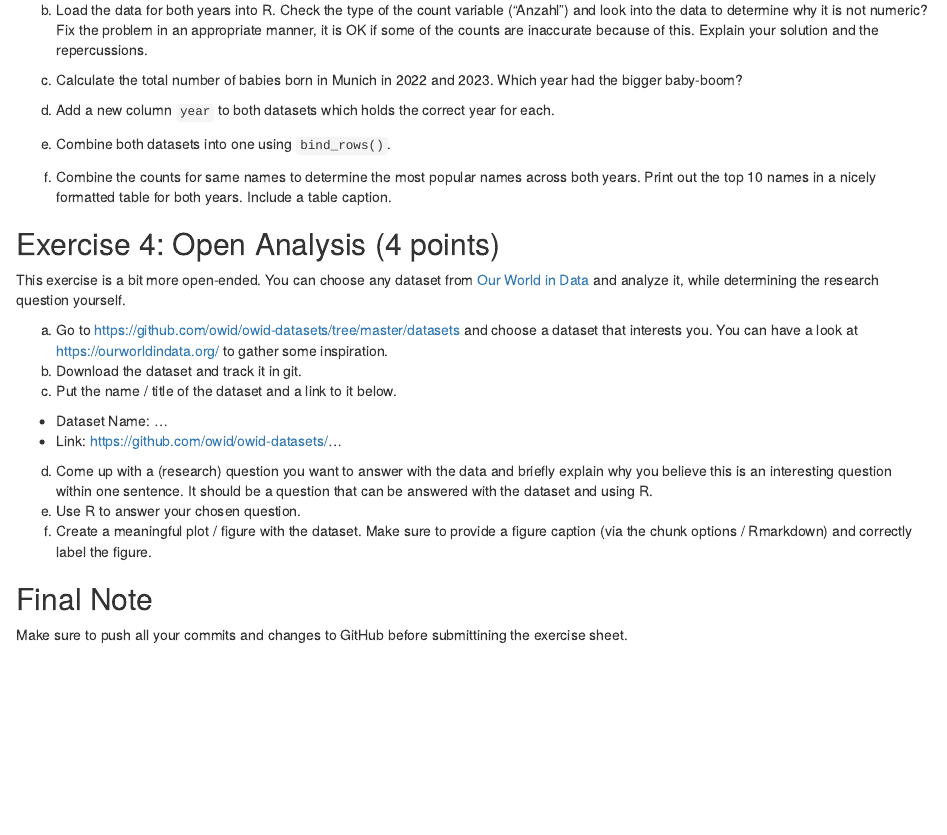
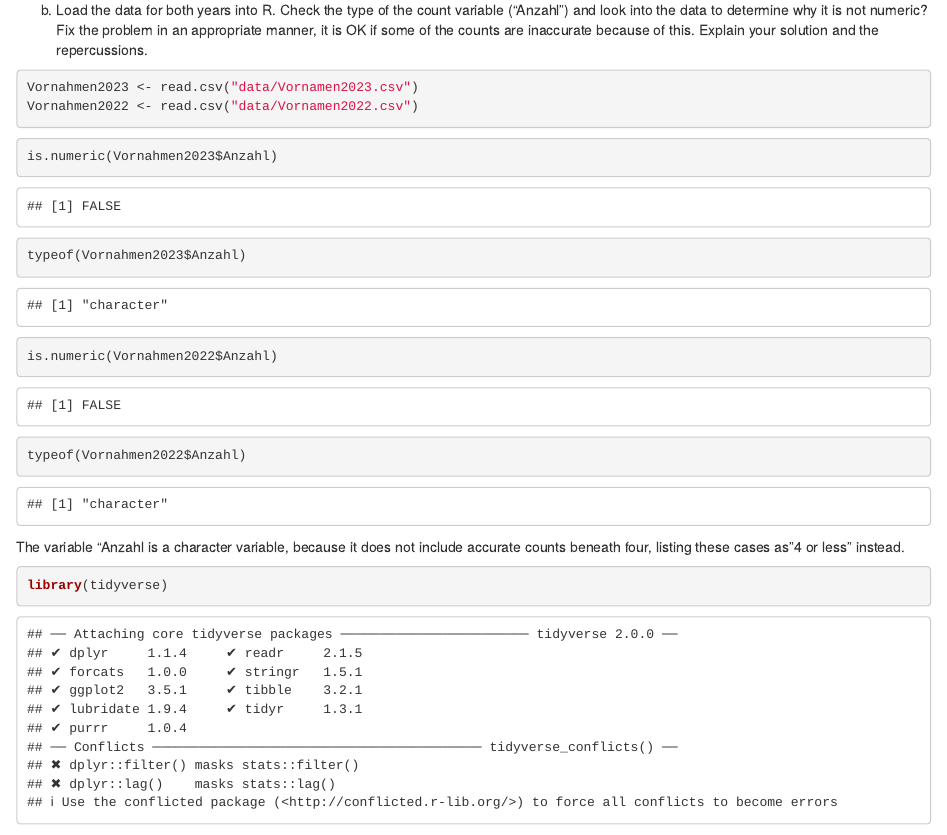
Before and after one commit to Loirinho1905/exeRcise-sheet-3, an R Markdown document (ExerciseSheet_3_TEMPLATE.Rmd): the page in a window 1100 px wide, from 1260 px down before the commit and from 1270 px down after it, so that both start at the same text. Rendered offline with R 4.5, knitr and Pandoc, with nearby package versions; drawn as R Markdown's standard HTML page in place of the format the file asks for.

Commit message:
Task 3 b)

````diff
--- a/ExerciseSheet_3_TEMPLATE.Rmd
+++ b/ExerciseSheet_3_TEMPLATE.Rmd
@@ -56,6 +57,27 @@ Link: <https://opendata.muenchen.de/dataset/vornamen-von-neugeborenen>
 a)  Download the data for both years and track it in git. For small datasets like these adding them to git is not a problem.
 
 b)  Load the data for both years into R. Check the type of the count variable ("Anzahl") and look into the data to determine why it is not numeric? Fix the problem in an appropriate manner, it is OK if some of the counts are inaccurate because of this. Explain your solution and the repercussions.
+
+```{r}
+Vornahmen2023 <- read.csv("data/Vornamen2023.csv")
+Vornahmen2022 <- read.csv("data/Vornamen2022.csv")
+```
+
+```{r}
+is.numeric(Vornahmen2023$Anzahl)
+typeof(Vornahmen2023$Anzahl)
+is.numeric(Vornahmen2022$Anzahl)
+typeof(Vornahmen2022$Anzahl)
+```
+
+The variable "Anzahl is a character variable, because it does not include accurate counts beneath four, listing these cases as "4 or less" instead.
+
+```{r}
+library(tidyverse)
+
+```
+
+
 
 c)  Calculate the total number of babies born in Munich in 2022 and 2023. Which year had the bigger baby-boom?
 
````
Also changed, not shown: ExerciseSheet_3_TEMPLATE.Rmd (1 more changed lines).
